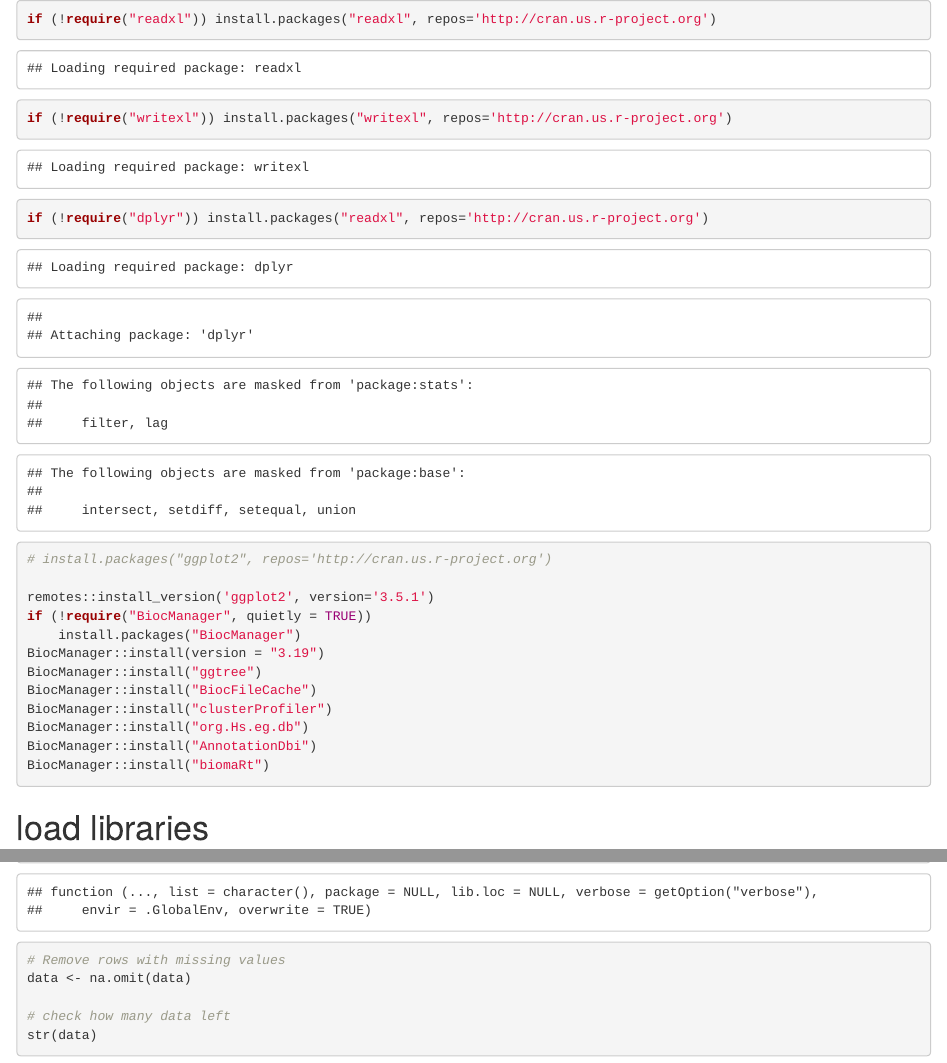
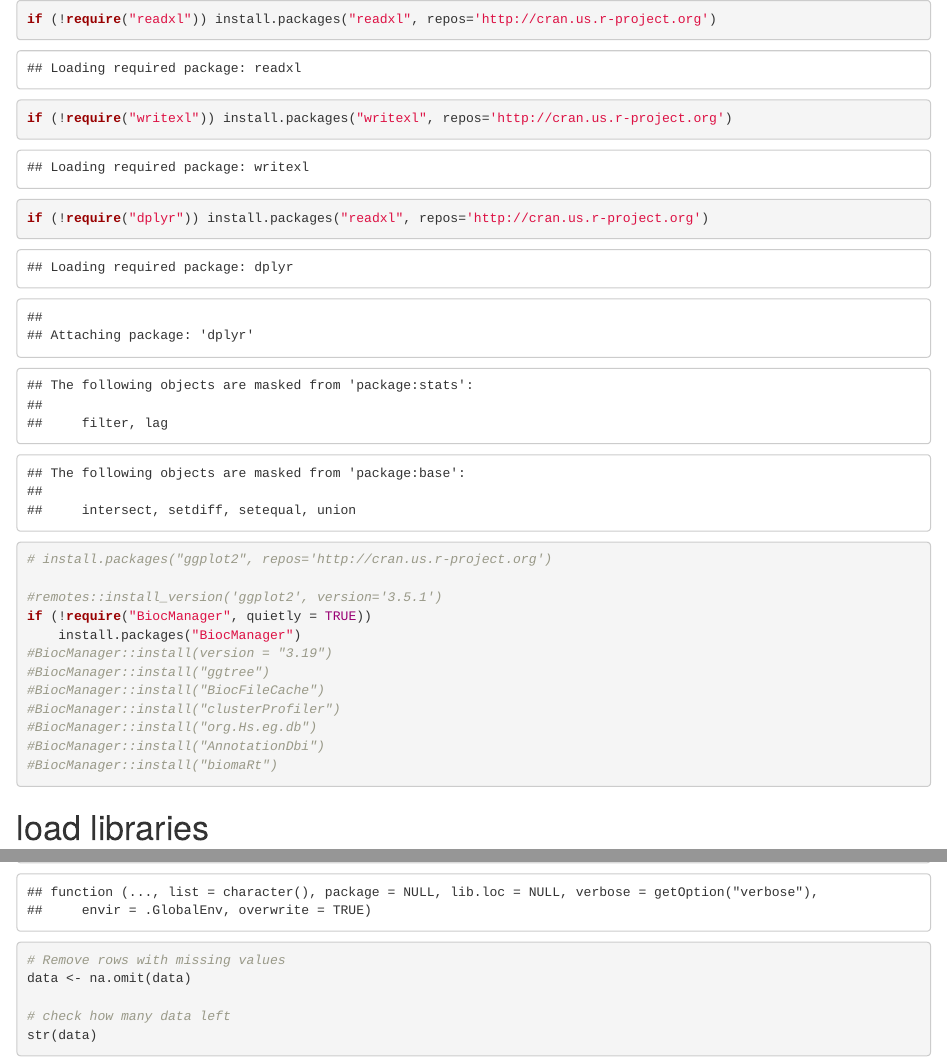
Before and after one commit to B238522-2023/Supplementary-code, an R Markdown document (Group&explore.Rmd): the page in a window 1100 px wide, from its top, and a second part further down, joined at a grey line. Rendered offline with R 4.5, knitr and Pandoc, with nearby package versions; some code elsewhere in the file could not run offline.

Commit message:
Update Group&explore.Rmd

````diff
--- a/Group&explore.Rmd
+++ b/Group&explore.Rmd
@@ -4,16 +4,16 @@ if (!require("writexl")) install.packages("writexl", repos='http://cran.us.r-pro
 if (!require("dplyr")) install.packages("readxl", repos='http://cran.us.r-project.org')
 # install.packages("ggplot2", repos='http://cran.us.r-project.org')
 
-remotes::install_version('ggplot2', version='3.5.1')
+#remotes::install_version('ggplot2', version='3.5.1')
 if (!require("BiocManager", quietly = TRUE))
     install.packages("BiocManager")
-BiocManager::install(version = "3.19")
-BiocManager::install("ggtree")
-BiocManager::install("BiocFileCache")
-BiocManager::install("clusterProfiler")
-BiocManager::install("org.Hs.eg.db")
-BiocManager::install("AnnotationDbi")
-BiocManager::install("biomaRt")
+#BiocManager::install(version = "3.19")
+#BiocManager::install("ggtree")
+#BiocManager::install("BiocFileCache")
+#BiocManager::install("clusterProfiler")
+#BiocManager::install("org.Hs.eg.db")
+#BiocManager::install("AnnotationDbi")
+#BiocManager::install("biomaRt")
 
 ```
 # load libraries
````
Also changed, not shown: Group&explore.Rmd (12 more changed lines).
